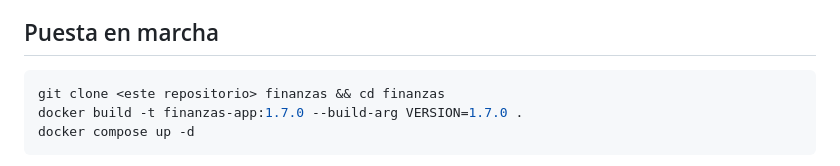
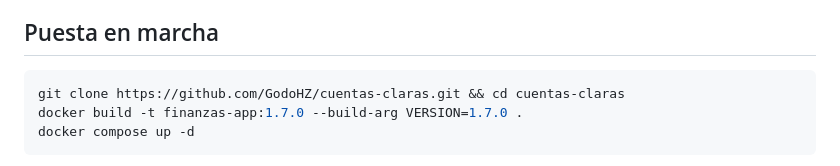
Before and after one commit to GodoHZ/cuentas-claras, a Markdown page: README.md, the part around the change. Rendered like a GitHub page.

Commit message:
README: el comando de clonado apunta al repositorio de verdad

````diff
--- a/README.md
+++ b/README.md
@@ -38,7 +38,7 @@ Todo está en castellano, en euros y con fechas dd/mm/aaaa.
 ## Puesta en marcha
 
 ```bash
-git clone <este repositorio> finanzas && cd finanzas
+git clone https://github.com/GodoHZ/cuentas-claras.git && cd cuentas-claras
 docker build -t finanzas-app:1.7.0 --build-arg VERSION=1.7.0 .
 docker compose up -d
 ```
````
